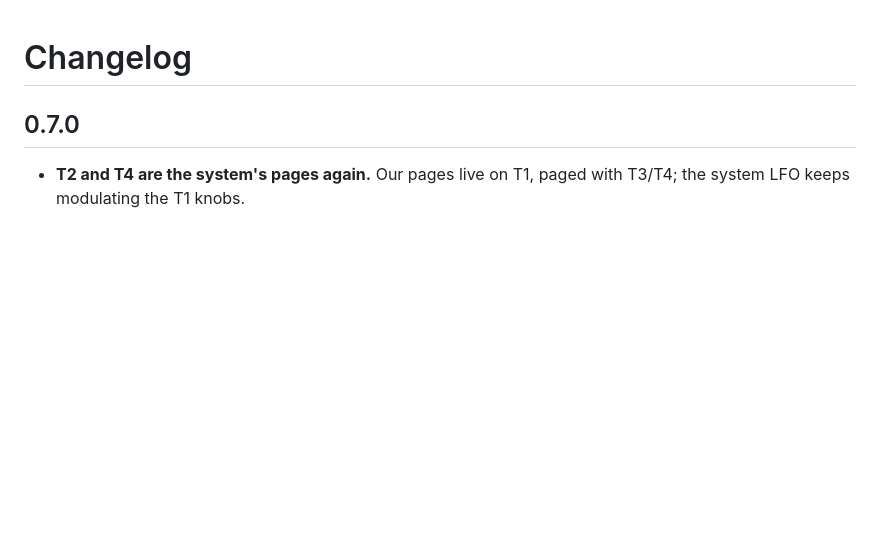
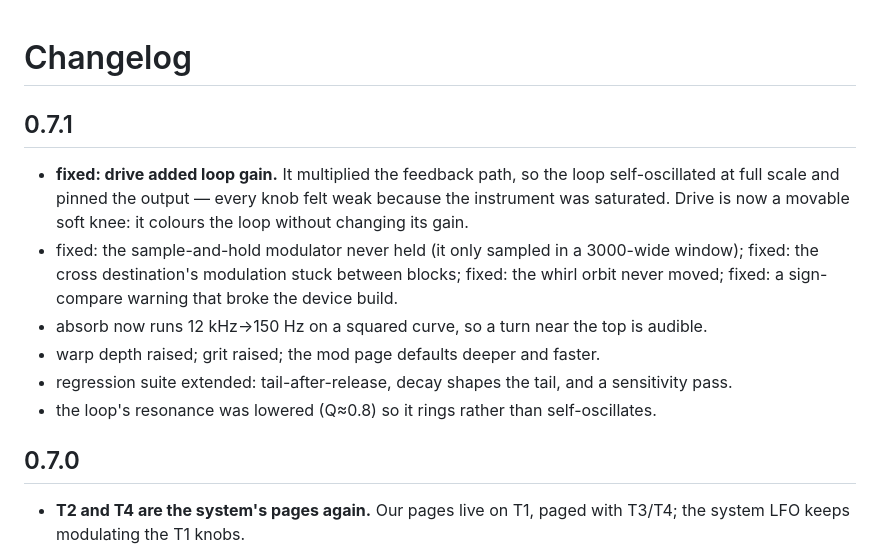
Before and after one commit to doo-nothing/sama, a Markdown page: CHANGELOG.md, the part around the change. GitHub-like rendering; blank space fills up the shorter version.

```diff
--- a/CHANGELOG.md
+++ b/CHANGELOG.md
@@ -1,4 +1,18 @@
 # Changelog
+
+## 0.7.1
+
+- **fixed: drive added loop gain.** It multiplied the feedback path, so the loop
+  self-oscillated at full scale and pinned the output — every knob felt weak because the
+  instrument was saturated. Drive is now a movable soft knee: it colours the loop without
+  changing its gain.
+- fixed: the sample-and-hold modulator never held (it only sampled in a 3000-wide window);
+  fixed: the cross destination's modulation stuck between blocks; fixed: the whirl orbit never
+  moved; fixed: a sign-compare warning that broke the device build.
+- absorb now runs 12 kHz→150 Hz on a squared curve, so a turn near the top is audible.
+- warp depth raised; grit raised; the mod page defaults deeper and faster.
+- regression suite extended: tail-after-release, decay shapes the tail, and a sensitivity pass.
+- the loop's resonance was lowered (Q≈0.8) so it rings rather than self-oscillates.
 
 ## 0.7.0
 
```
Also changed, not shown: README.md (+5 -3 lines), art/core.png, art/cross.png, art/mod.png, art/niche.png, art/space.png, 4 other files.
